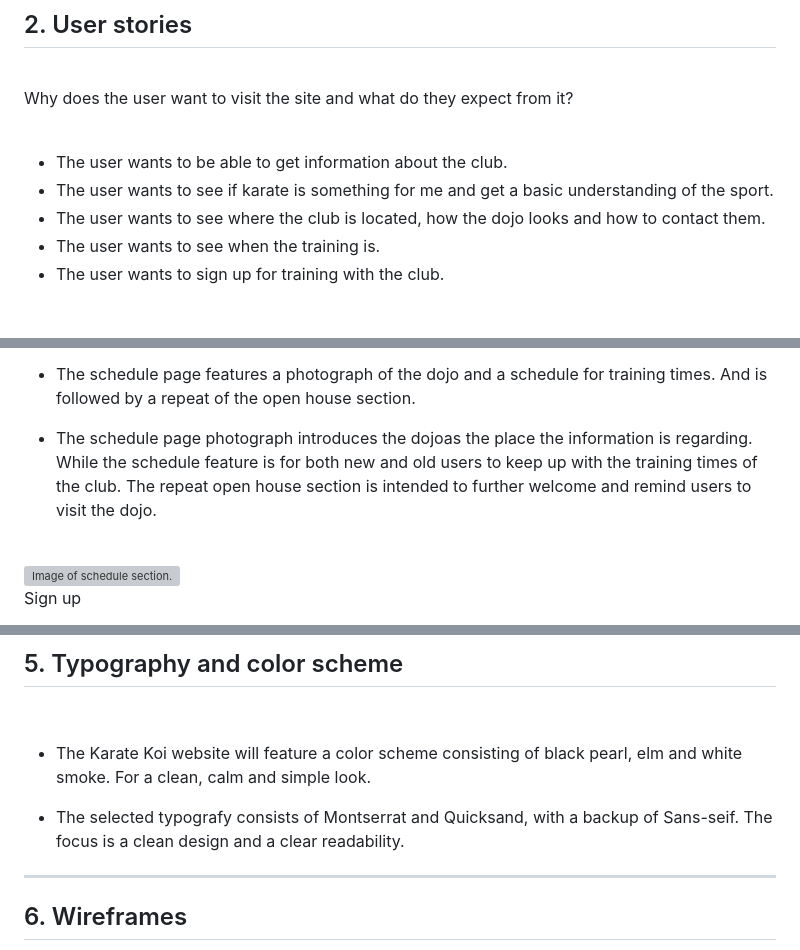
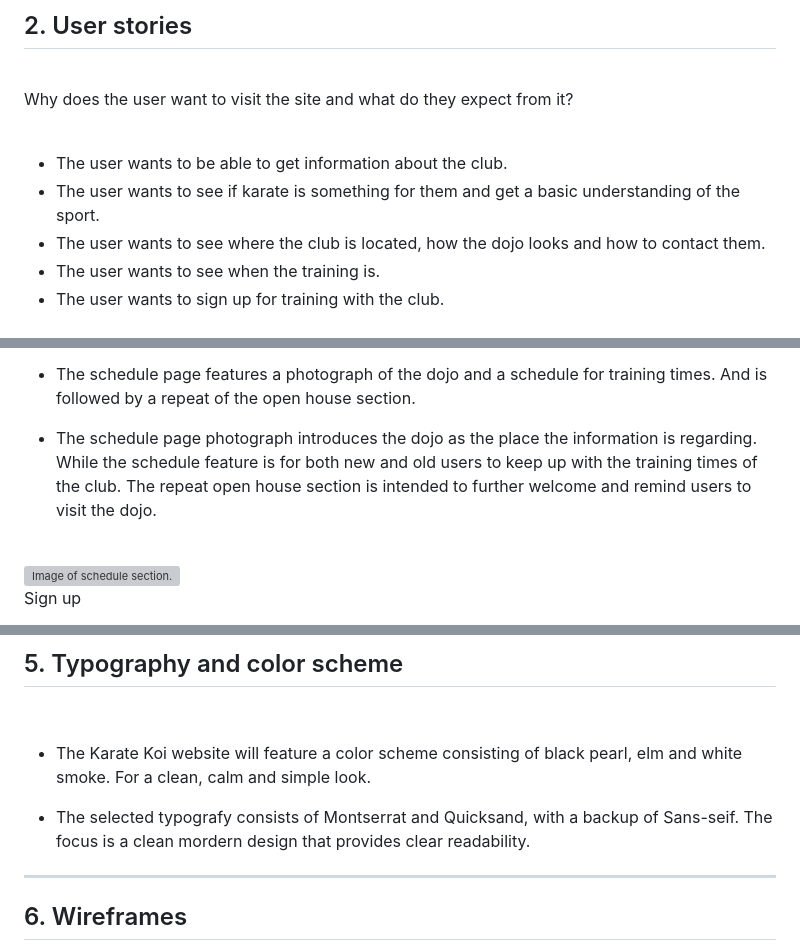
Before and after one commit to OogieOrange/project-1-karate-koi, a Markdown page: README.md, 3 parts joined by grey strips. Rendered like a GitHub page; grey boxes are pictures that could not be loaded.

```diff
--- a/README.md
+++ b/README.md
@@ -23,7 +23,7 @@ Why does the user want to visit the site and what do they expect from it?
 <br>
 
 - The user wants to be able to get information about the club.
-- The user wants to see if karate is something for me and get a basic understanding of the sport.
+- The user wants to see if karate is something for them and get a basic understanding of the sport.
 - The user wants to see where the club is located, how the dojo looks and how to contact them.
 - The user wants to see when the training is.
 - The user wants to sign up for training with the club.
@@ -156,7 +156,7 @@ Schedule page
 
 - The schedule page features a photograph of the dojo and a schedule for training times. And is followed by a repeat of the open house section.
 
-- The schedule page photograph introduces the dojoas the place the information is regarding. While the schedule feature is for both new and old users to keep up with the training times of the club. The repeat open house section is intended to further welcome and remind users to visit the dojo.
+- The schedule page photograph introduces the dojo as the place the information is regarding. While the schedule feature is for both new and old users to keep up with the training times of the club. The repeat open house section is intended to further welcome and remind users to visit the dojo.
 
 <br>
 
@@ -206,7 +206,7 @@ Gallery
 
 - The Karate Koi website will feature a color scheme consisting of black pearl, elm and white smoke. For a clean, calm and simple look.
 
-- The selected typografy consists of Montserrat and Quicksand, with a backup of Sans-seif. The focus is a clean design and a clear readability.
+- The selected typografy consists of Montserrat and Quicksand, with a backup of Sans-seif. The focus is a clean mordern design that provides clear readability.
 
 ---
 
```
Also changed, not shown: other parts of README.md (+10 -9 lines), assets/readme-images/home-landing.jpg.
